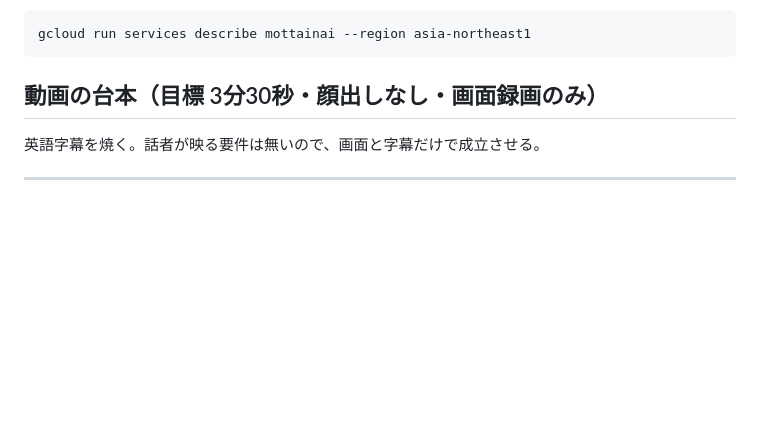
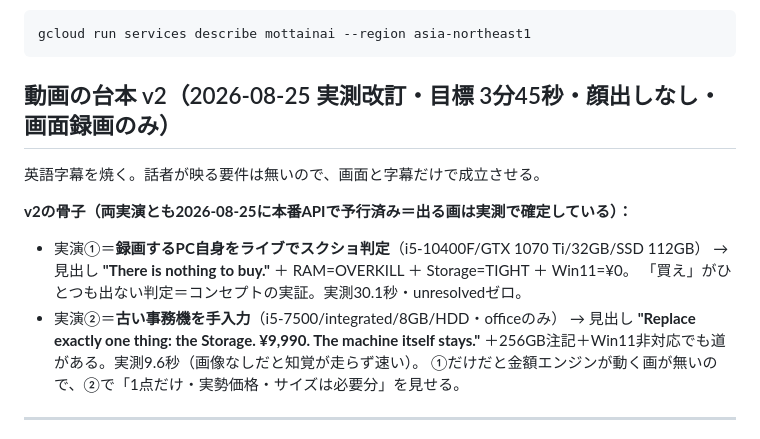
Before and after one commit to makoto680/mottainai, a Markdown page: SUBMISSION.md, the part around one of its changes. GitHub-like rendering; blank space fills up the shorter version.

````diff
--- a/SUBMISSION.md
+++ b/SUBMISSION.md
@@ -68,9 +68,18 @@ gcloud run deploy mottainai --source . --region asia-northeast1 --allow-unauthen
 gcloud run services describe mottainai --region asia-northeast1
 ```
 
-## 動画の台本（目標 3分30秒・顔出しなし・画面録画のみ）
+## 動画の台本 v2（2026-08-25 実測改訂・目標 3分45秒・顔出しなし・画面録画のみ）
 
 英語字幕を焼く。話者が映る要件は無いので、画面と字幕だけで成立させる。
 
+**v2の骨子（両実演とも2026-08-25に本番APIで予行済み＝出る画は実測で確定している）：**
+- 実演①＝**録画するPC自身をライブでスクショ判定**（i5-10400F/GTX 1070 Ti/32GB/SSD 112GB）
+  → 見出し **"There is nothing to buy."** ＋ RAM=OVERKILL ＋ Storage=TIGHT ＋ Win11=¥0。
+  「買え」がひとつも出ない判定＝コンセプトの実証。実測30.1秒・unresolvedゼロ。
+- 実演②＝**古い事務機を手入力**（i5-7500/integrated/8GB/HDD・officeのみ）
+  → 見出し **"Replace exactly one thing: the Storage. ¥9,990. The machine itself stays."**
+  ＋256GB注記＋Win11非対応でも道がある。実測9.6秒（画像なしだと知覚が走らず速い）。
+  ①だけだと金額エンジンが動く画が無いので、②で「1点だけ・実勢価格・サイズは必要分」を見せる。
+
 ---
 
````
Also changed, not shown: other parts of SUBMISSION.md (+61 -39 lines).
